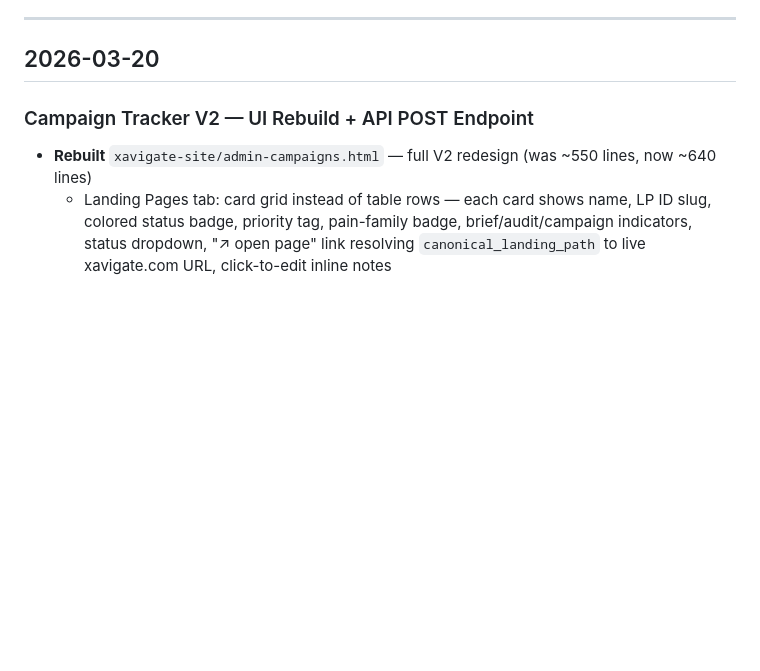
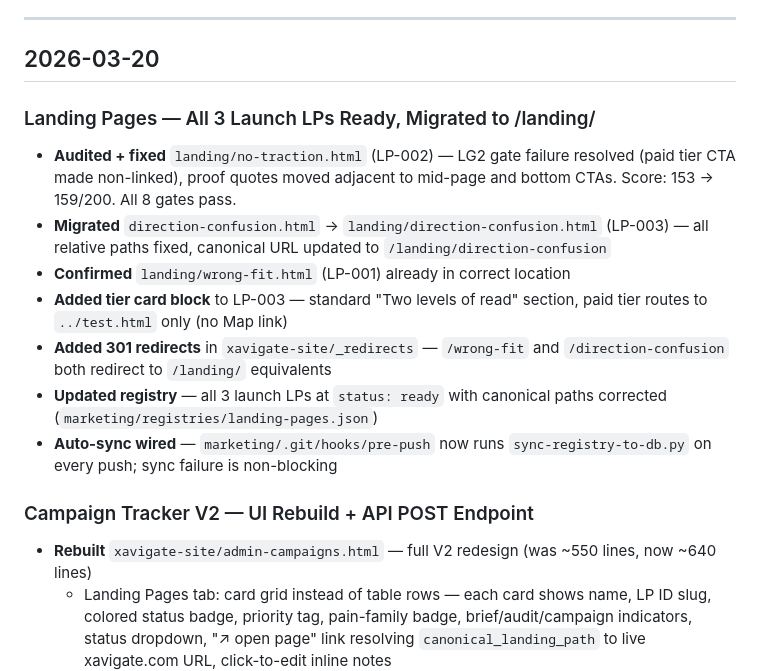
Before and after one commit to Stevenrudolph1/docs, a Markdown page: changelog.md, the part around the change. GitHub-like rendering; blank space fills up the shorter version.

Commit message:
Changelog: landing pages session (2026-03-20)
Co-Authored-By: Claude Sonnet 4.6 <noreply@anthropic.com>

```diff
--- a/changelog.md
+++ b/changelog.md
@@ -5,6 +5,15 @@ All significant system changes, newest first. Not strategic decisions (that's ST
 ---
 
 ## 2026-03-20
+
+### Landing Pages — All 3 Launch LPs Ready, Migrated to /landing/
+- **Audited + fixed** `landing/no-traction.html` (LP-002) — LG2 gate failure resolved (paid tier CTA made non-linked), proof quotes moved adjacent to mid-page and bottom CTAs. Score: 153 → 159/200. All 8 gates pass.
+- **Migrated** `direction-confusion.html` → `landing/direction-confusion.html` (LP-003) — all relative paths fixed, canonical URL updated to `/landing/direction-confusion`
+- **Confirmed** `landing/wrong-fit.html` (LP-001) already in correct location
+- **Added tier card block** to LP-003 — standard "Two levels of read" section, paid tier routes to `../test.html` only (no Map link)
+- **Added 301 redirects** in `xavigate-site/_redirects` — `/wrong-fit` and `/direction-confusion` both redirect to `/landing/` equivalents
+- **Updated registry** — all 3 launch LPs at `status: ready` with canonical paths corrected (`marketing/registries/landing-pages.json`)
+- **Auto-sync wired** — `marketing/.git/hooks/pre-push` now runs `sync-registry-to-db.py` on every push; sync failure is non-blocking
 
 ### Campaign Tracker V2 — UI Rebuild + API POST Endpoint
 - **Rebuilt** `xavigate-site/admin-campaigns.html` — full V2 redesign (was ~550 lines, now ~640 lines)
```
